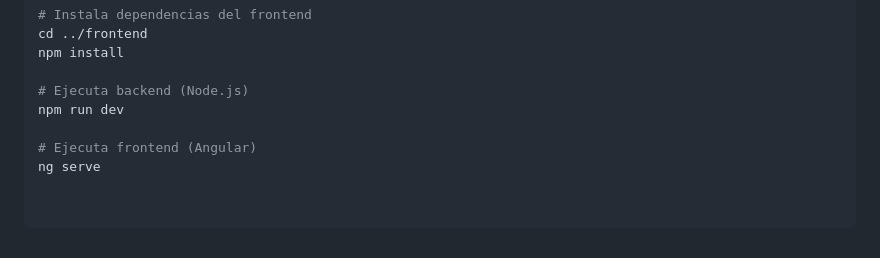
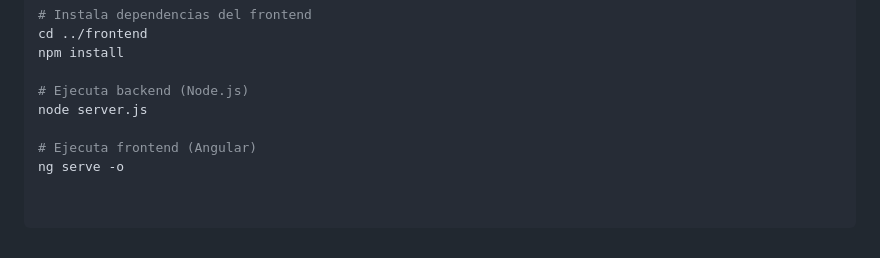
Before and after one commit to lod1004/GII-TFG-Asistente-de-practicas-agiles-para-repositorios-en-GitHub, a Markdown page: README.md, the part around the change. Drawn GitHub-style.

Commit message:
Actualización readme
Actualización instalación local del readme

```diff
--- a/README.md
+++ b/README.md
@@ -120,7 +120,7 @@ cd ../frontend
 npm install
 
 # Ejecuta backend (Node.js)
-npm run dev
+node server.js
 
 # Ejecuta frontend (Angular)
-ng serve
+ng serve -o
```
